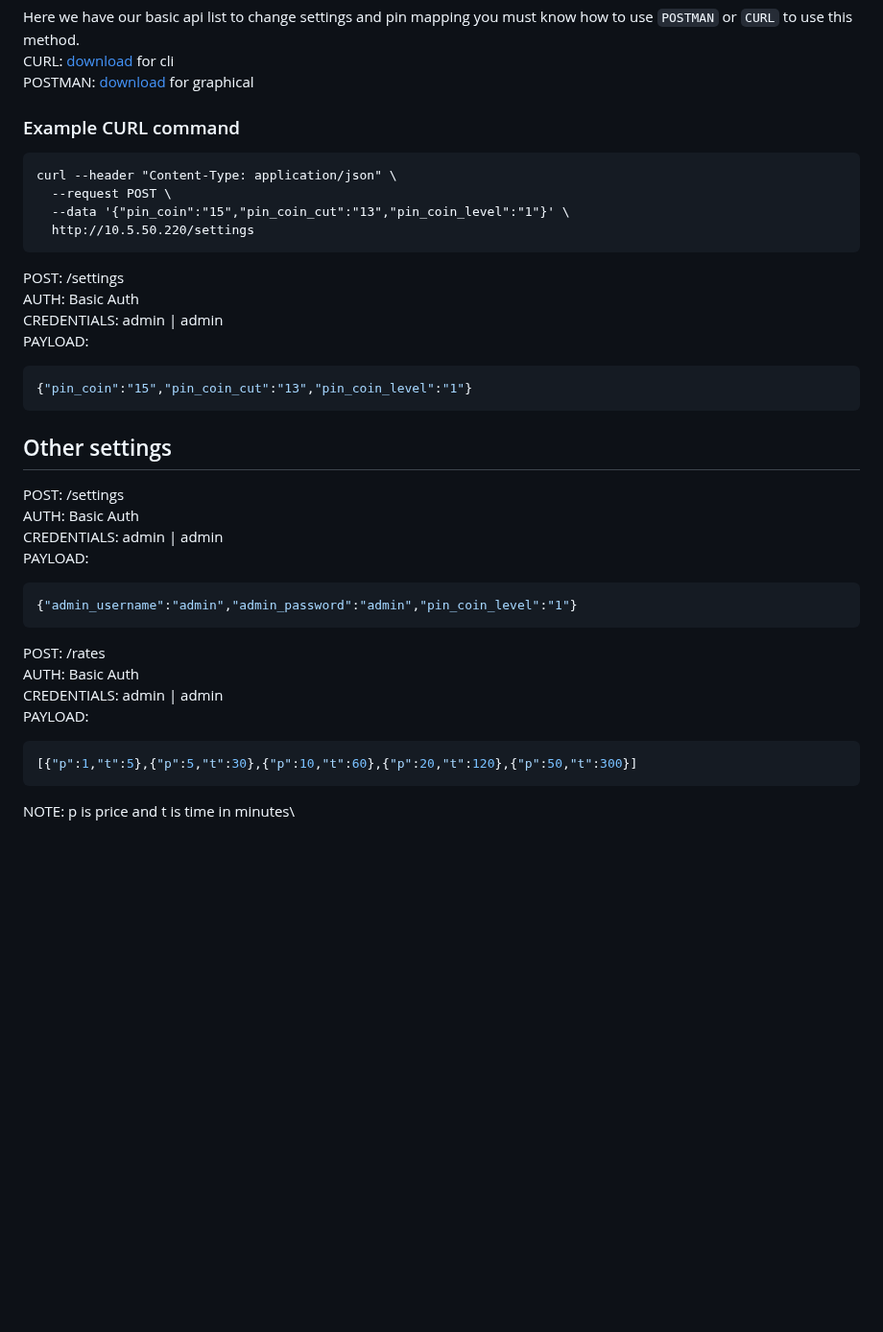
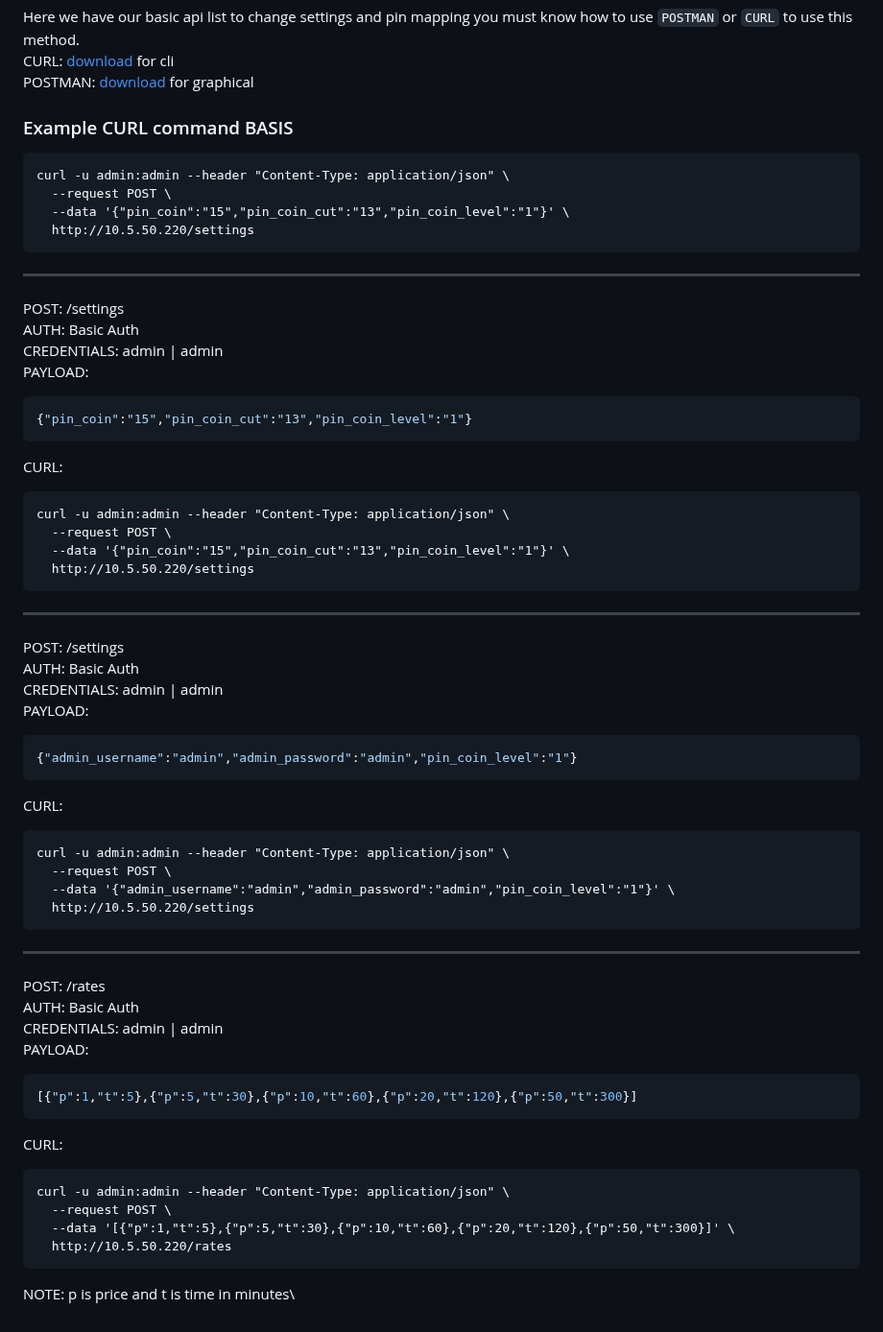
Before and after one commit to rjjrbatarao/XLink, a Markdown page: README.md, the part around the change. Shown at 96% size. GitHub-like rendering; blank space fills up the shorter version.

````diff
--- a/README.md
+++ b/README.md
@@ -55,14 +55,15 @@ Here we have our basic api list to change settings and pin mapping you must know
 CURL: [download](https://curl.se/windows/) for cli\
 POSTMAN: [download](https://www.postman.com/downloads/) for graphical
 
-### Example CURL command
+### Example CURL command BASIS
 ```
-curl --header "Content-Type: application/json" \
+curl -u admin:admin --header "Content-Type: application/json" \
   --request POST \
   --data '{"pin_coin":"15","pin_coin_cut":"13","pin_coin_level":"1"}' \
   http://10.5.50.220/settings
 ```
 
+---
 POST: /settings\
 AUTH: Basic Auth\
 CREDENTIALS: admin | admin\
@@ -70,7 +71,14 @@ PAYLOAD:
 ```json
 {"pin_coin":"15","pin_coin_cut":"13","pin_coin_level":"1"}
 ```
-## Other settings
+CURL:
+```
+curl -u admin:admin --header "Content-Type: application/json" \
+  --request POST \
+  --data '{"pin_coin":"15","pin_coin_cut":"13","pin_coin_level":"1"}' \
+  http://10.5.50.220/settings
+```
+---
 POST: /settings\
 AUTH: Basic Auth\
 CREDENTIALS: admin | admin\
@@ -78,6 +86,14 @@ PAYLOAD:
 ```json
 {"admin_username":"admin","admin_password":"admin","pin_coin_level":"1"}
 ```
+CURL:
+```
+curl -u admin:admin --header "Content-Type: application/json" \
+  --request POST \
+  --data '{"admin_username":"admin","admin_password":"admin","pin_coin_level":"1"}' \
+  http://10.5.50.220/settings
+```
+---
 POST: /rates\
 AUTH: Basic Auth\
 CREDENTIALS: admin | admin\
@@ -85,4 +101,11 @@ PAYLOAD:
 ```json
 [{"p":1,"t":5},{"p":5,"t":30},{"p":10,"t":60},{"p":20,"t":120},{"p":50,"t":300}]
 ```
+CURL:
+```
+curl -u admin:admin --header "Content-Type: application/json" \
+  --request POST \
+  --data '[{"p":1,"t":5},{"p":5,"t":30},{"p":10,"t":60},{"p":20,"t":120},{"p":50,"t":300}]' \
+  http://10.5.50.220/rates
+```
 NOTE: p is price and t is time in minutes\
````
